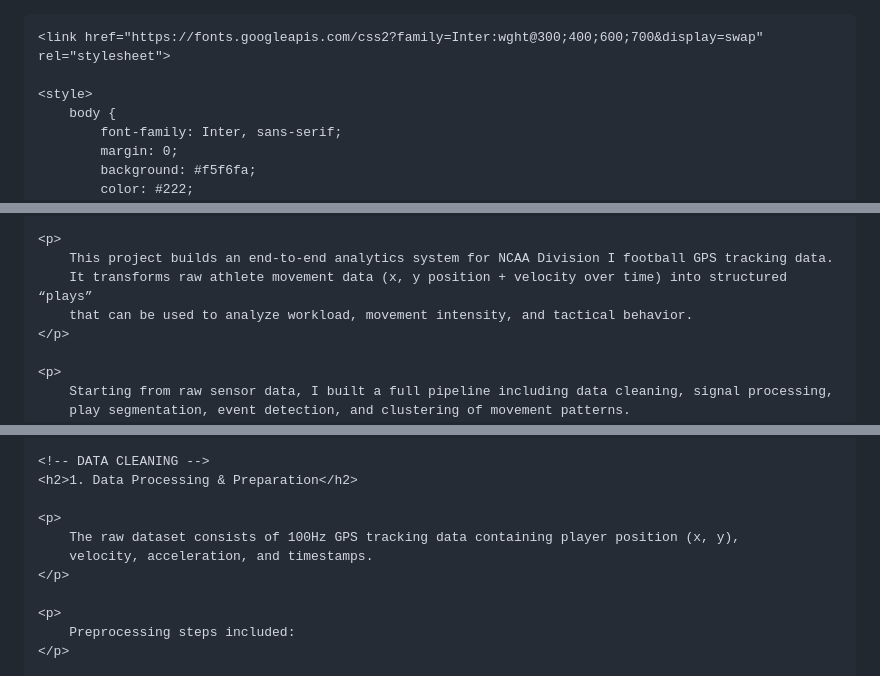
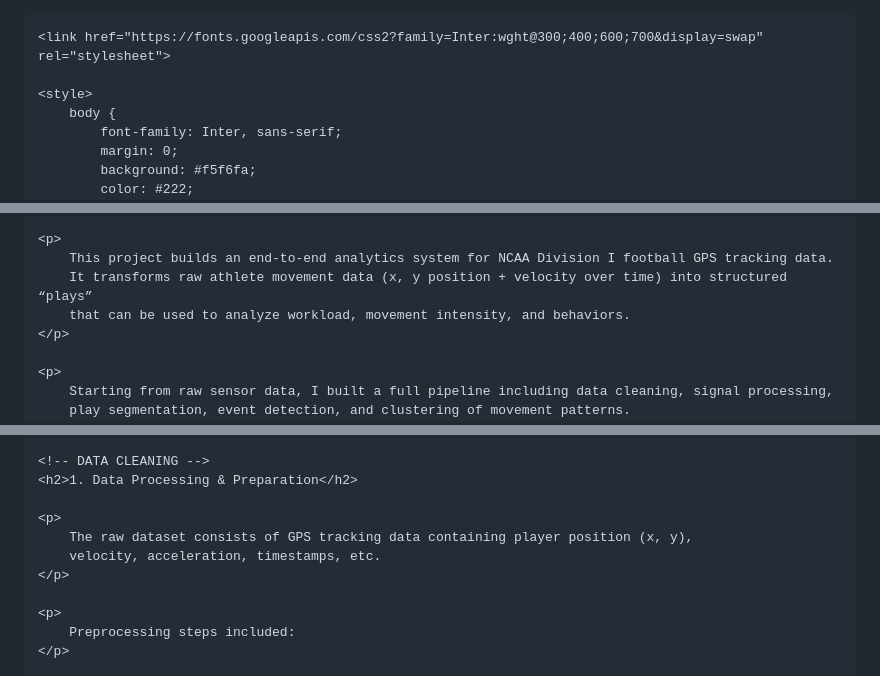
Before and after one commit to kwang9442/Data-Science-Portfolio, a Markdown page: projects/football_play_detection.md, 3 parts joined by grey strips. Drawn GitHub-style.

```diff
--- a/projects/football_play_detection.md
+++ b/projects/football_play_detection.md
@@ -1,4 +1,3 @@
-<!DOCTYPE html>
 <html lang="en">
 <head>
     <meta charset="UTF-8">
@@ -93,7 +92,7 @@
     <p>
         This project builds an end-to-end analytics system for NCAA Division I football GPS tracking data.
         It transforms raw athlete movement data (x, y position + velocity over time) into structured “plays”
-        that can be used to analyze workload, movement intensity, and tactical behavior.
+        that can be used to analyze workload, movement intensity, and behaviors.
     </p>
 
     <p>
@@ -119,8 +118,8 @@
     <h2>1. Data Processing & Preparation</h2>
 
     <p>
-        The raw dataset consists of 100Hz GPS tracking data containing player position (x, y),
-        velocity, acceleration, and timestamps.
+        The raw dataset consists of GPS tracking data containing player position (x, y),
+        velocity, acceleration, timestamps, etc.
     </p>
 
     <p>
```
Also changed, not shown: other parts of projects/football_play_detection.md (+5 -5 lines).
